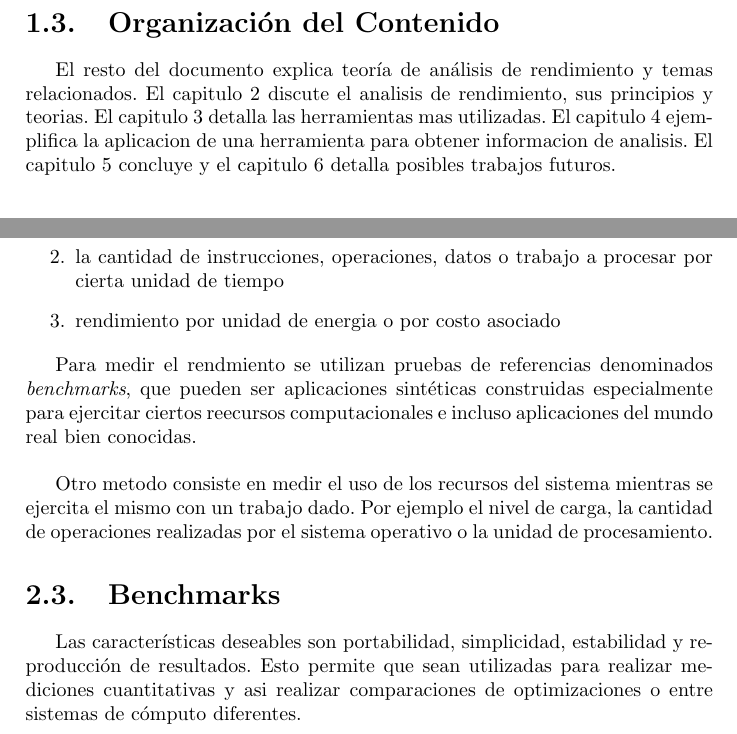
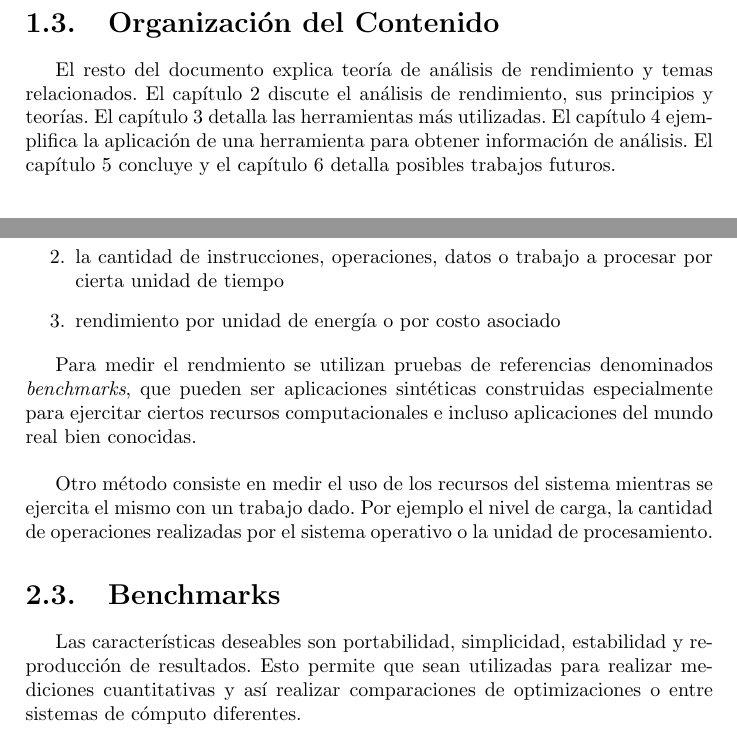
Before and after one commit to moreandres/mpi-skel, a LaTeX document (doc/report.tex): two parts of pages 5 and 6 of 19, joined at a grey line, cut so that both start at the same text. Compiled offline with pdfLaTeX.

Commit message:
rephrased

```diff
--- a/doc/report.tex
+++ b/doc/report.tex
@@ -85,9 +93,10 @@ Existen muchos patrones de dise\~no para implementaciones concurrentes o de alta
 \section{Organizaci\'on del Contenido}
 
 El resto del documento explica teor\'ia de an\'alisis de rendimiento y temas
-relacionados. El capitulo 2 discute el analisis de rendimiento, sus principios y teorias.
-El capitulo 3 detalla las herramientas mas utilizadas. El capitulo 4 ejemplifica la aplicacion de una herramienta para obtener informacion de analisis.
-El capitulo 5 concluye y el capitulo 6 detalla posibles trabajos futuros.
+relacionados. El cap\'itulo 2 discute el an\'alisis de rendimiento, sus principios y teor\'ias.
+El cap\'itulo 3 detalla las herramientas m\'as utilizadas. El cap\'itulo 4 ejemplifica la
+aplicaci\'on de una herramienta para obtener informaci\'on de an\'alisis.
+El cap\'itulo 5 concluye y el cap\'itulo 6 detalla posibles trabajos futuros.
 
 \chapter{An\'alisis de Rendimiento}
 
@@ -103,22 +112,27 @@ en comparaci\'on con la cantidad de tiempo y el uso de los recursos.
 Algunos ejemplos de medida de rendimiento son:
 
 \begin{enumerate}
-\item el ancho de banda y la latencia m\'inima de un canal de comunicaci\'on, una jerarqu\'ia de memorias o unidades de almacenamiento
+\item el ancho de banda y la latencia m\'inima de un canal de comunicaci\'on, una jerarqu\'ia de memorias o unidades
+  de almacenamiento
 \item la cantidad de instrucciones, operaciones, datos o trabajo a procesar por cierta unidad de tiempo
-\item rendimiento por unidad de energia o por costo asociado
+\item rendimiento por unidad de energ\'ia o por costo asociado
 \end{enumerate}
 
-Para medir el rendmiento se utilizan pruebas de referencias denominados {\em benchmarks}, que pueden ser aplicaciones sint\'eticas construidas especialmente para ejercitar ciertos
-reecursos computacionales e incluso aplicaciones del mundo real bien conocidas.
+Para medir el rendmiento se utilizan pruebas de referencias denominados {\em benchmarks}, que pueden ser aplicaciones
+sint\'eticas construidas especialmente para ejercitar ciertos recursos computacionales e incluso aplicaciones del
+ mundo real bien conocidas.
 
 \bigskip
 
-Otro metodo consiste en medir el uso de los recursos del sistema mientras se ejercita el mismo con un trabajo dado. Por ejemplo el nivel de carga, la cantidad de operaciones realizadas por el sistema operativo o la unidad de procesamiento.
+Otro m\'etodo consiste en medir el uso de los recursos del sistema mientras se ejercita el mismo con un trabajo dado.
+Por ejemplo el nivel de carga, la cantidad de operaciones realizadas por el sistema operativo o la unidad de
+procesamiento.
 
 \section{Benchmarks}
 
 Las caracter\'isticas deseables son portabilidad, simplicidad, estabilidad y reproducci\'on de resultados.
-Esto permite que sean utilizadas para realizar mediciones cuantitativas y asi realizar comparaciones de optimizaciones o entre sistemas de c\'omputo diferentes.
+Esto permite que sean utilizadas para realizar mediciones cuantitativas y as\'i realizar comparaciones de
+optimizaciones o entre sistemas de c\'omputo diferentes.
 
 \bigskip
 
```
Also changed, not shown: doc/report.tex (34 more changed lines).
